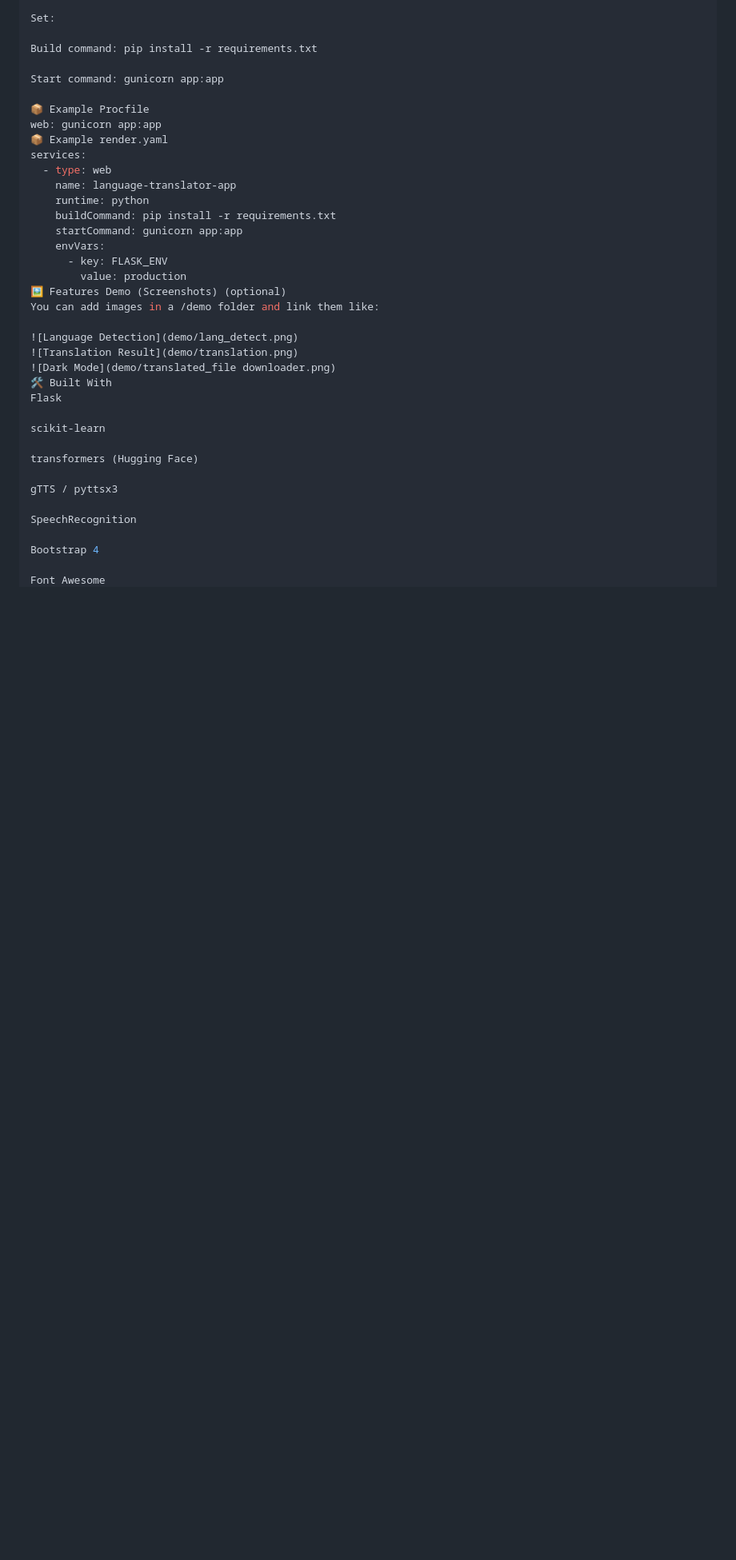
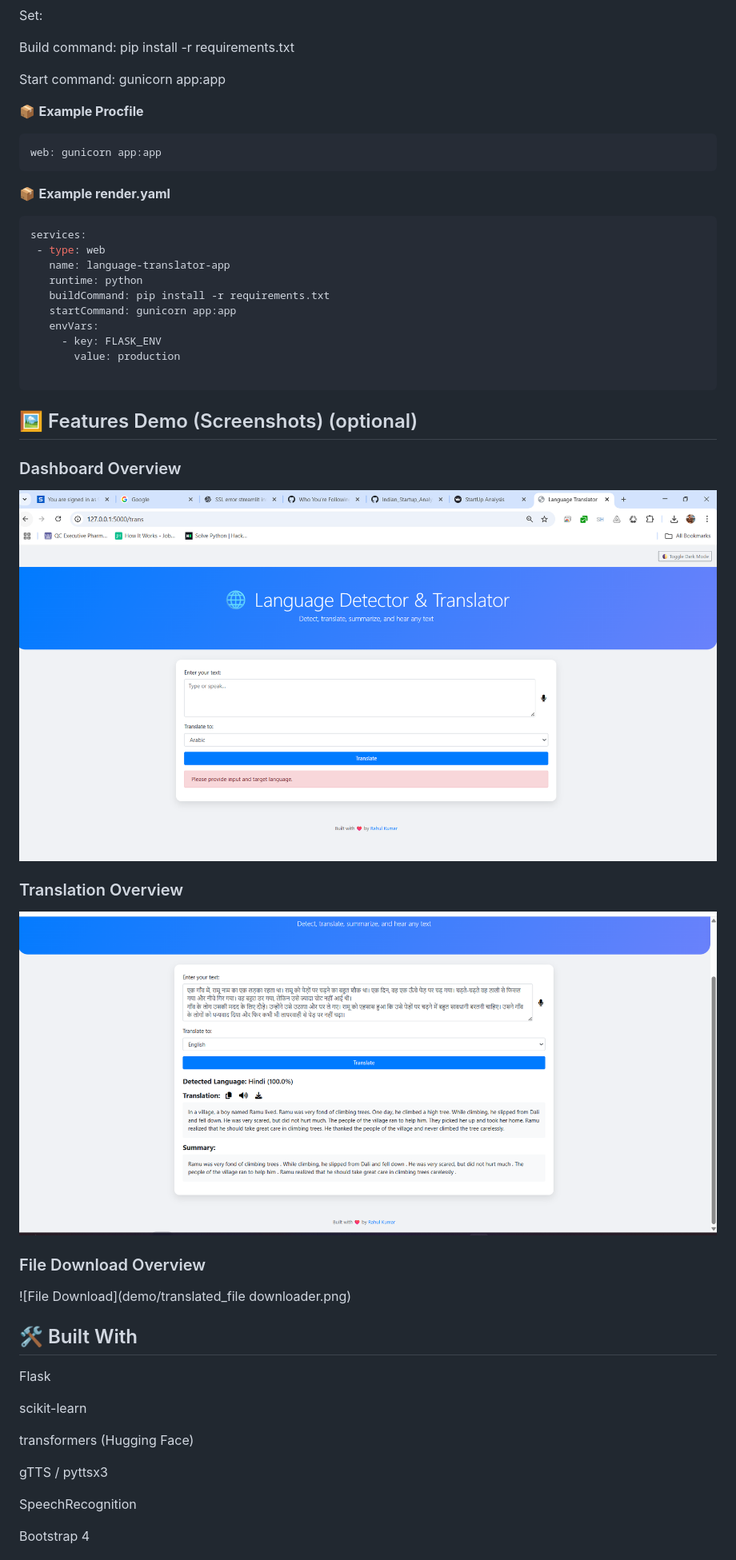
Before and after one commit to Singhrahul2511/Language-Detection-Translation-Summarization-Web-App, a Markdown page: README.md, the part around the change printed below. Shown: that part at 80% size. Rendered like a GitHub page; blank space fills up the shorter version.

````diff
--- a/README.md
+++ b/README.md
@@ -79,9 +98,12 @@ Build command: pip install -r requirements.txt
 
 Start command: gunicorn app:app
 
-📦 Example Procfile
+📦 **Example Procfile**
+ ```bash
 web: gunicorn app:app
-📦 Example render.yaml
+```
+📦 **Example render.yaml**
+ ```bash
 services:
   - type: web
     name: language-translator-app
@@ -91,13 +113,21 @@ services:
     envVars:
       - key: FLASK_ENV
         value: production
-🖼️ Features Demo (Screenshots) (optional)
-You can add images in a /demo folder and link them like:
 
+```
+
+## 🖼️ Features Demo (Screenshots) (optional)
+### Dashboard Overview
 ![Language Detection](demo/lang_detect.png)
+
+### Translation Overview
 ![Translation Result](demo/translation.png)
-![Dark Mode](demo/translated_file downloader.png)
-🛠️ Built With
+
+### File Download Overview
+![File Download](demo/translated_file downloader.png)
+
+
+## 🛠️ Built With
 Flask
 
 scikit-learn
````
Also changed, not shown: other parts of README.md (+35 -11 lines).
